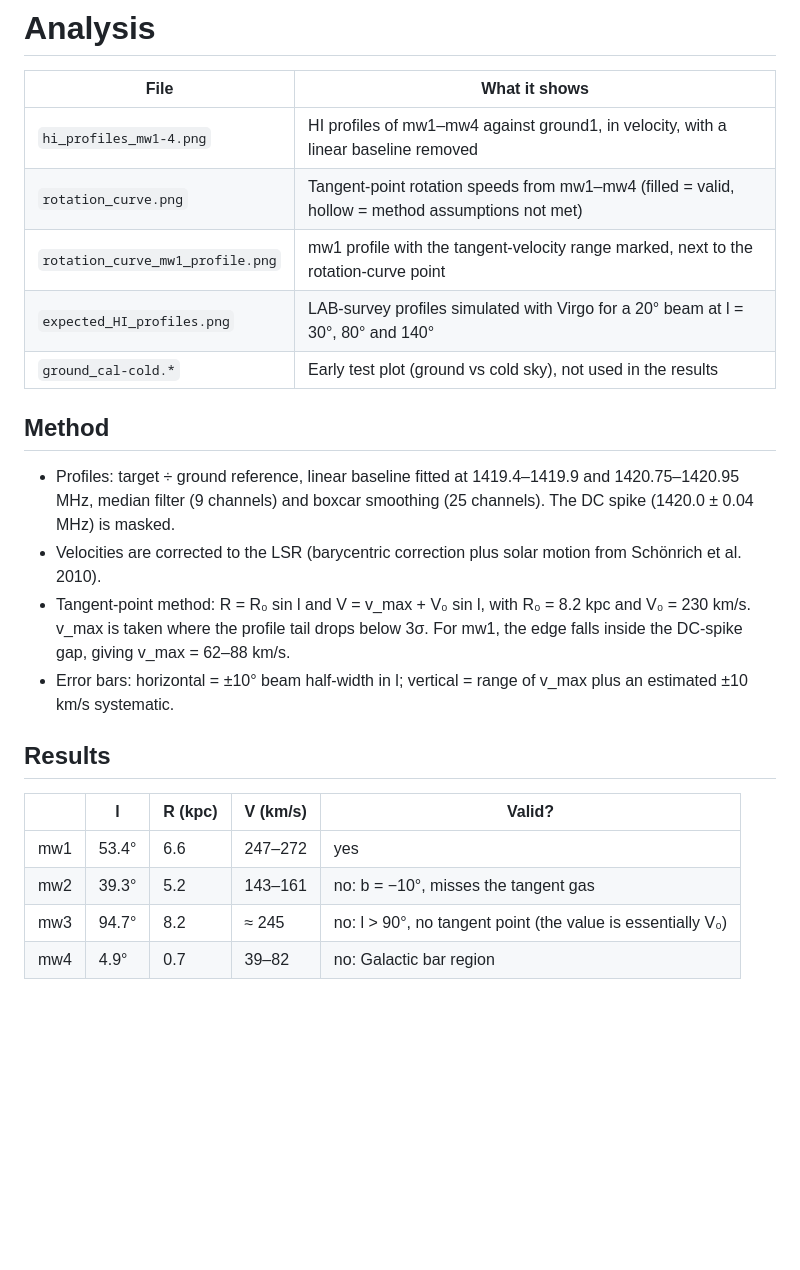
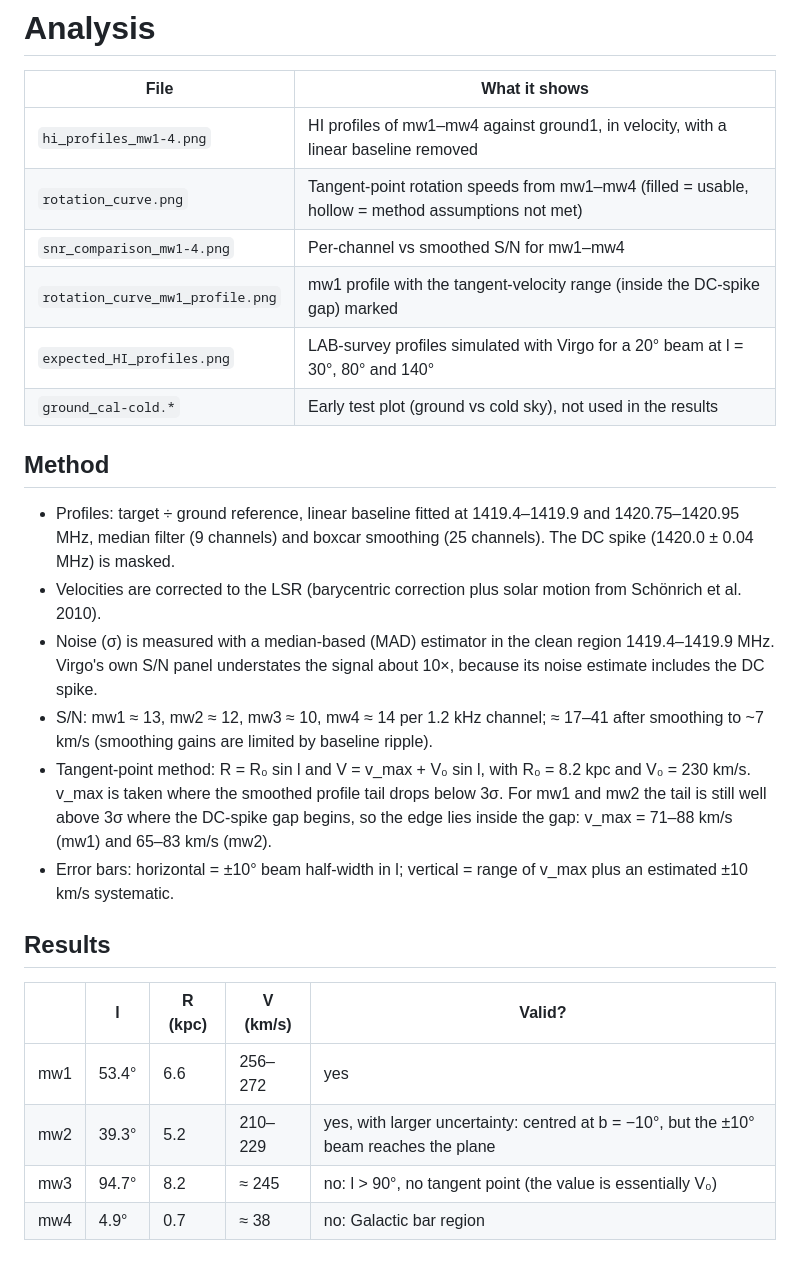
Before and after one commit to verasha/hornscope, a Markdown page: analysis/README.md, the part around the change. GitHub-like rendering; blank space fills up the shorter version.

Commit message:
Update S/N and rotation-curve results with corrected noise estimate
Measure noise in a clean band region with a robust estimator. mw2's
tail now reaches the DC-spike gap, giving a usable rotation-curve point
(V = 210-229 km/s at R = 5.2 kpc); mw1 tightens to 256-272 km/s. Add
the per-channel vs smoothed S/N comparison plot.

Co-Authored-By: Claude Opus 5.5 <noreply@anthropic.com>

```diff
--- a/analysis/README.md
+++ b/analysis/README.md
@@ -3,8 +3,9 @@
 | File | What it shows |
 |---|---|
 | `hi_profiles_mw1-4.png` | HI profiles of mw1–mw4 against ground1, in velocity, with a linear baseline removed |
-| `rotation_curve.png` | Tangent-point rotation speeds from mw1–mw4 (filled = valid, hollow = method assumptions not met) |
-| `rotation_curve_mw1_profile.png` | mw1 profile with the tangent-velocity range marked, next to the rotation-curve point |
+| `rotation_curve.png` | Tangent-point rotation speeds from mw1–mw4 (filled = usable, hollow = method assumptions not met) |
+| `snr_comparison_mw1-4.png` | Per-channel vs smoothed S/N for mw1–mw4 |
+| `rotation_curve_mw1_profile.png` | mw1 profile with the tangent-velocity range (inside the DC-spike gap) marked |
 | `expected_HI_profiles.png` | LAB-survey profiles simulated with Virgo for a 20° beam at l = 30°, 80° and 140° |
 | `ground_cal-cold.*` | Early test plot (ground vs cold sky), not used in the results |
 
@@ -12,14 +13,16 @@
 
 - Profiles: target ÷ ground reference, linear baseline fitted at 1419.4–1419.9 and 1420.75–1420.95 MHz, median filter (9 channels) and boxcar smoothing (25 channels). The DC spike (1420.0 ± 0.04 MHz) is masked.
 - Velocities are corrected to the LSR (barycentric correction plus solar motion from Schönrich et al. 2010).
-- Tangent-point method: R = R₀ sin l and V = v_max + V₀ sin l, with R₀ = 8.2 kpc and V₀ = 230 km/s. v_max is taken where the profile tail drops below 3σ. For mw1, the edge falls inside the DC-spike gap, giving v_max = 62–88 km/s.
+- Noise (σ) is measured with a median-based (MAD) estimator in the clean region 1419.4–1419.9 MHz. Virgo's own S/N panel understates the signal about 10×, because its noise estimate includes the DC spike.
+- S/N: mw1 ≈ 13, mw2 ≈ 12, mw3 ≈ 10, mw4 ≈ 14 per 1.2 kHz channel; ≈ 17–41 after smoothing to ~7 km/s (smoothing gains are limited by baseline ripple).
+- Tangent-point method: R = R₀ sin l and V = v_max + V₀ sin l, with R₀ = 8.2 kpc and V₀ = 230 km/s. v_max is taken where the smoothed profile tail drops below 3σ. For mw1 and mw2 the tail is still well above 3σ where the DC-spike gap begins, so the edge lies inside the gap: v_max = 71–88 km/s (mw1) and 65–83 km/s (mw2).
 - Error bars: horizontal = ±10° beam half-width in l; vertical = range of v_max plus an estimated ±10 km/s systematic.
 
 ## Results
 
 | | l | R (kpc) | V (km/s) | Valid? |
 |---|---|---|---|---|
-| mw1 | 53.4° | 6.6 | 247–272 | yes |
-| mw2 | 39.3° | 5.2 | 143–161 | no: b = −10°, misses the tangent gas |
+| mw1 | 53.4° | 6.6 | 256–272 | yes |
+| mw2 | 39.3° | 5.2 | 210–229 | yes, with larger uncertainty: centred at b = −10°, but the ±10° beam reaches the plane |
 | mw3 | 94.7° | 8.2 | ≈ 245 | no: l > 90°, no tangent point (the value is essentially V₀) |
-| mw4 | 4.9° | 0.7 | 39–82 | no: Galactic bar region |
+| mw4 | 4.9° | 0.7 | ≈ 38 | no: Galactic bar region |
```
Also changed, not shown: README.md (+5 -5 lines), analysis/rotation_curve.png, analysis/rotation_curve_mw1_profile.png, analysis/snr_comparison_mw1-4.png (added).
